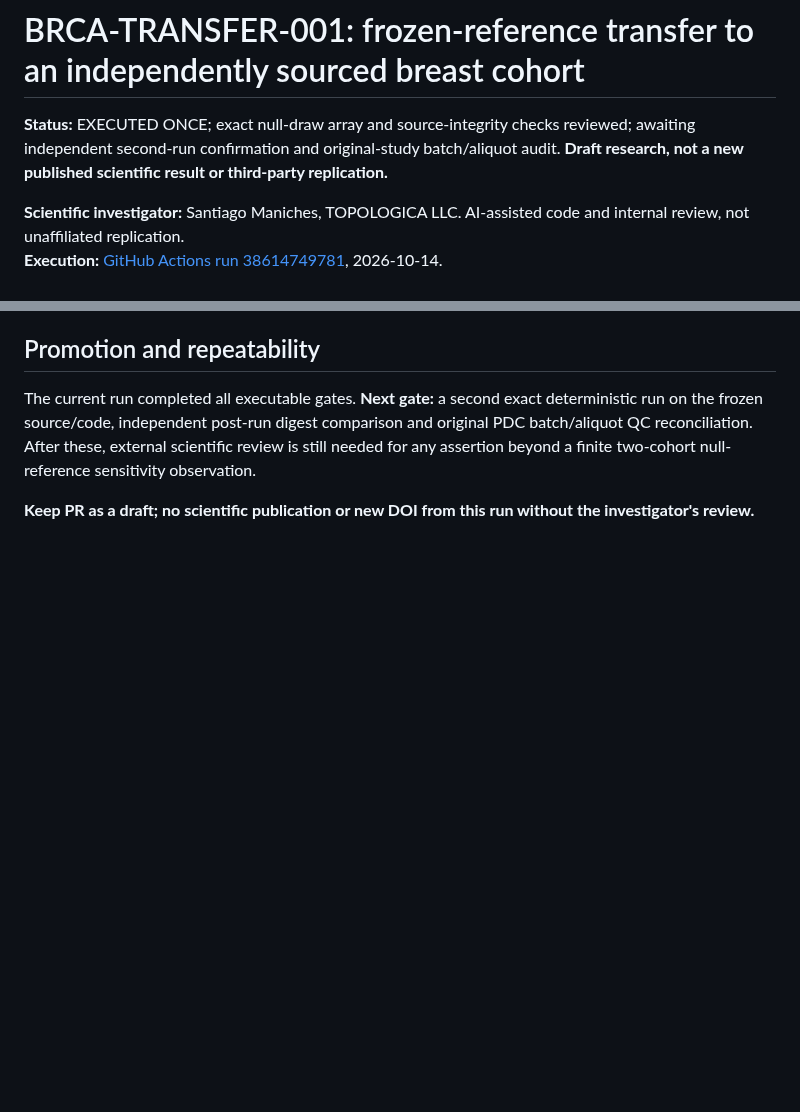
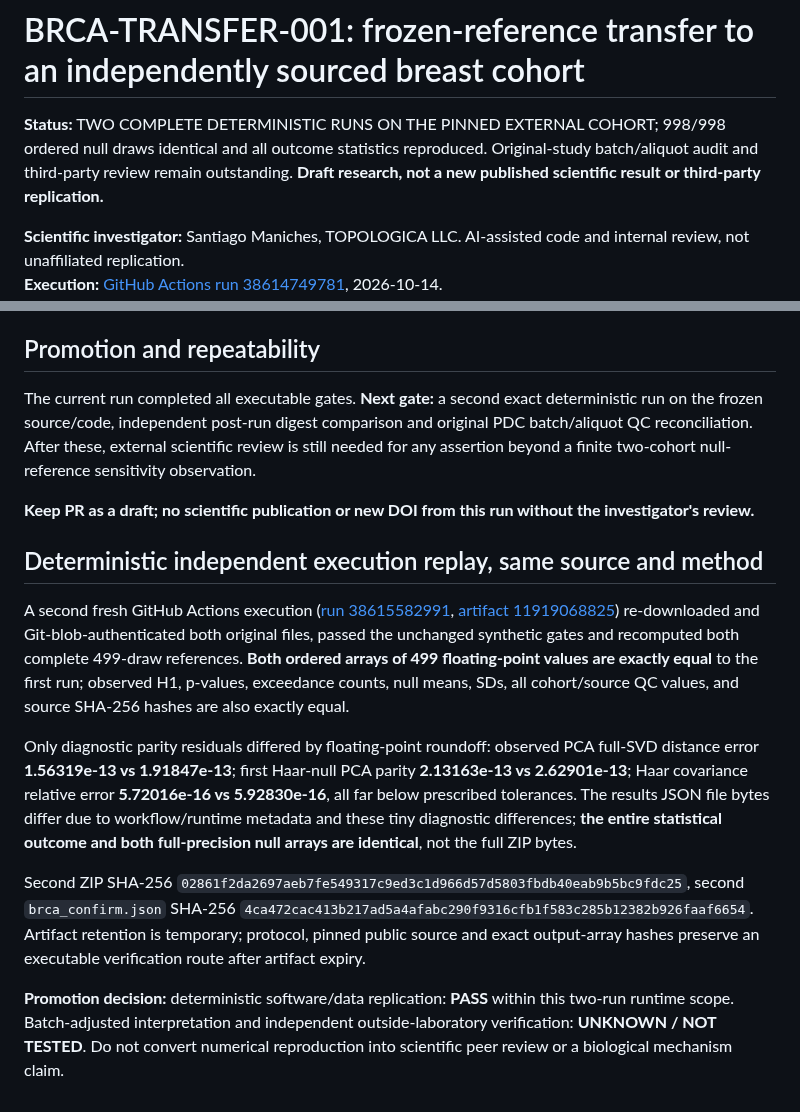
Before and after one commit to smaniches/pca-topology-crossdomain-replication, a Markdown page: audit/brca_independent_transfer_20261014/RESULTS.md, 2 parts joined by grey strips. Drawn GitHub-style; blank space fills up the shorter version.

Commit message:
research(brca): record exact second 998-draw replay and bound remaining claims

```diff
--- a/audit/brca_independent_transfer_20261014/RESULTS.md
+++ b/audit/brca_independent_transfer_20261014/RESULTS.md
@@ -1,6 +1,6 @@
 # BRCA-TRANSFER-001: frozen-reference transfer to an independently sourced breast cohort
 
-**Status:** EXECUTED ONCE; exact null-draw array and source-integrity checks reviewed; awaiting independent second-run confirmation and original-study batch/aliquot audit. **Draft research, not a new published scientific result or third-party replication.**
+**Status:** TWO COMPLETE DETERMINISTIC RUNS ON THE PINNED EXTERNAL COHORT; 998/998 ordered null draws identical and all outcome statistics reproduced. Original-study batch/aliquot audit and third-party review remain outstanding. **Draft research, not a new published scientific result or third-party replication.**
 
 **Scientific investigator:** Santiago Maniches, TOPOLOGICA LLC. AI-assisted code and internal review, not unaffiliated replication.
 **Execution:** [GitHub Actions run 38614749781](https://github.com/smaniches/pca-topology-crossdomain-replication/actions/runs/38614749781), 2026-10-14.
@@ -52,3 +52,13 @@ The feature-permutation null distribution has mean **3.4236486278220504**, sampl
 The current run completed all executable gates. **Next gate:** a second exact deterministic run on the frozen source/code, independent post-run digest comparison and original PDC batch/aliquot QC reconciliation. After these, external scientific review is still needed for any assertion beyond a finite two-cohort null-reference sensitivity observation.
 
 **Keep PR as a draft; no scientific publication or new DOI from this run without the investigator's review.**
+
+## Deterministic independent execution replay, same source and method
+
+A second fresh GitHub Actions execution ([run 38615582991](https://github.com/smaniches/pca-topology-crossdomain-replication/actions/runs/38615582991), [artifact 11919068825](https://github.com/smaniches/pca-topology-crossdomain-replication/actions/runs/38615582991/artifacts/11919068825)) re-downloaded and Git-blob-authenticated both original files, passed the unchanged synthetic gates and recomputed both complete 499-draw references. **Both ordered arrays of 499 floating-point values are exactly equal** to the first run; observed H1, p-values, exceedance counts, null means, SDs, all cohort/source QC values, and source SHA-256 hashes are also exactly equal.
+
+Only diagnostic parity residuals differed by floating-point roundoff: observed PCA full-SVD distance error **1.56319e-13 vs 1.91847e-13**; first Haar-null PCA parity **2.13163e-13 vs 2.62901e-13**; Haar covariance relative error **5.72016e-16 vs 5.92830e-16**, all far below prescribed tolerances. The results JSON file bytes differ due to workflow/runtime metadata and these tiny diagnostic differences; **the entire statistical outcome and both full-precision null arrays are identical**, not the full ZIP bytes.
+
+Second ZIP SHA-256 `02861f2da2697aeb7fe549317c9ed3c1d966d57d5803fbdb40eab9b5bc9fdc25`, second `brca_confirm.json` SHA-256 `4ca472cac413b217ad5a4afabc290f9316cfb1f583c285b12382b926faaf6654`. Artifact retention is temporary; protocol, pinned public source and exact output-array hashes preserve an executable verification route after artifact expiry.
+
+**Promotion decision:** deterministic software/data replication: **PASS** within this two-run runtime scope. Batch-adjusted interpretation and independent outside-laboratory verification: **UNKNOWN / NOT TESTED**. Do not convert numerical reproduction into scientific peer review or a biological mechanism claim.
```
